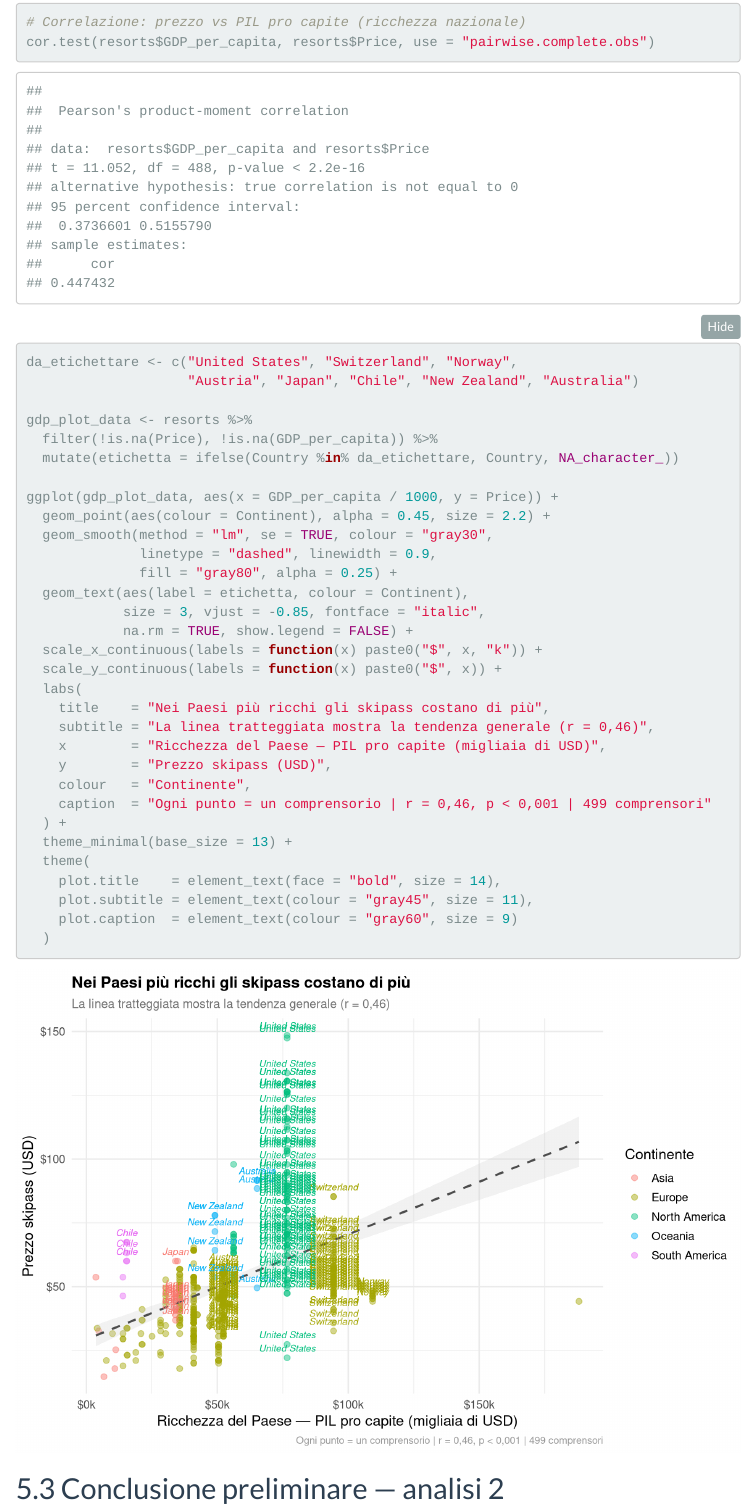
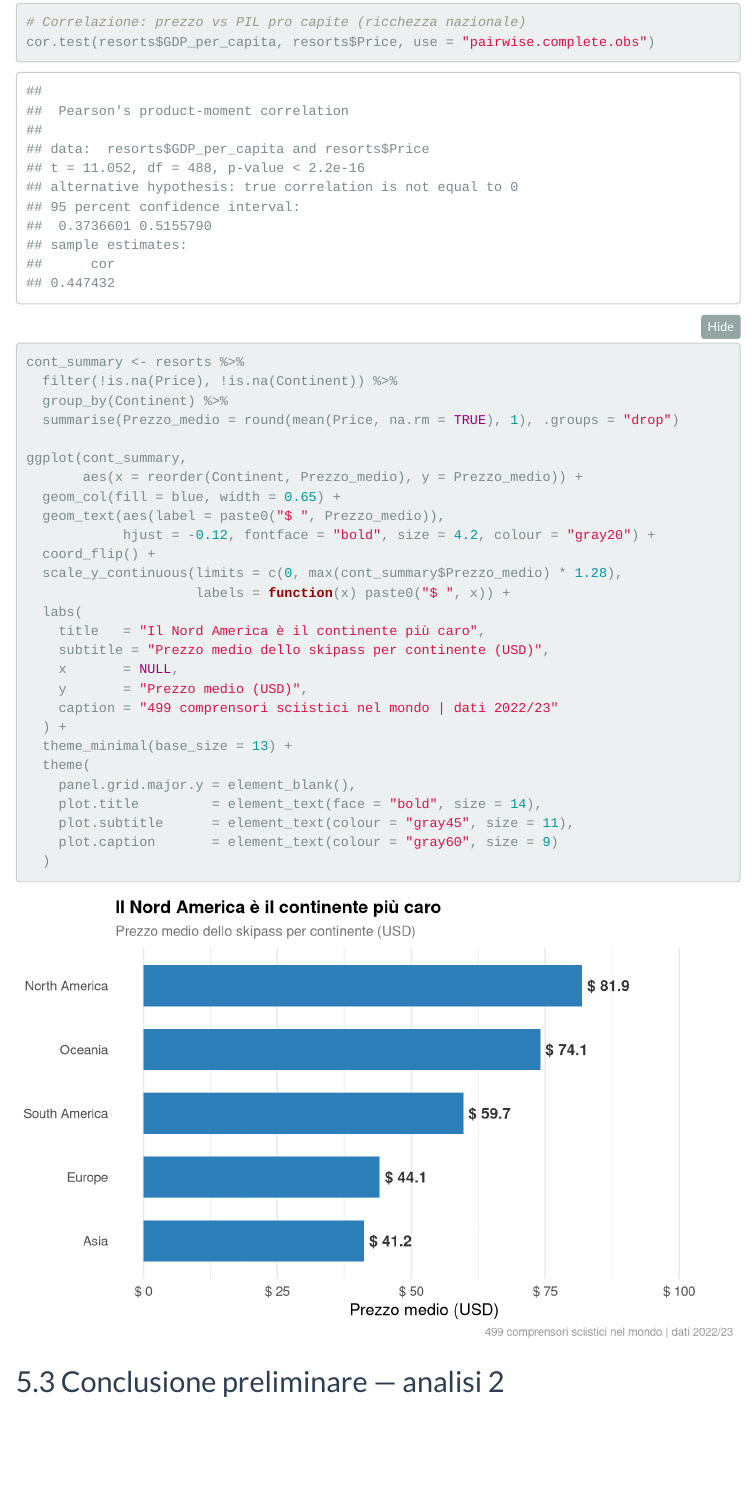
Before and after one commit to alessandroMacchii/Ski-resorts-prices-In-R, an R Markdown document (ski_analysis_IT.Rmd): the page in a window 1100 px wide, from 14880 px down. Rendered offline with R 4.5, knitr and Pandoc, with nearby package versions; some code elsewhere in the file could not run offline; menus at the side of the page are left out.

Commit message:
bar chart

````diff
--- a/ski_analysis_IT.Rmd
+++ b/ski_analysis_IT.Rmd
@@ -369,37 +369,33 @@ confronto avviene in un'unica valuta.
 cor.test(resorts$GDP_per_capita, resorts$Price, use = "pairwise.complete.obs")
 ```
 
-```{r grafico-gdp-prezzo, fig.width=9, fig.height=6}
-da_etichettare <- c("United States", "Switzerland", "Norway",
-                    "Austria", "Japan", "Chile", "New Zealand", "Australia")
+```{r grafico-prezzo-medio-continente, fig.width=8, fig.height=5}
+cont_summary <- resorts %>%
+  filter(!is.na(Price), !is.na(Continent)) %>%
+  group_by(Continent) %>%
+  summarise(Prezzo_medio = round(mean(Price, na.rm = TRUE), 1), .groups = "drop")
 
-gdp_plot_data <- resorts %>%
-  filter(!is.na(Price), !is.na(GDP_per_capita)) %>%
-  mutate(etichetta = ifelse(Country %in% da_etichettare, Country, NA_character_))
-
-ggplot(gdp_plot_data, aes(x = GDP_per_capita / 1000, y = Price)) +
-  geom_point(aes(colour = Continent), alpha = 0.45, size = 2.2) +
-  geom_smooth(method = "lm", se = TRUE, colour = "gray30",
-              linetype = "dashed", linewidth = 0.9,
-              fill = "gray80", alpha = 0.25) +
-  geom_text(aes(label = etichetta, colour = Continent),
-            size = 3, vjust = -0.85, fontface = "italic",
-            na.rm = TRUE, show.legend = FALSE) +
-  scale_x_continuous(labels = function(x) paste0("$", x, "k")) +
-  scale_y_continuous(labels = function(x) paste0("$", x)) +
+ggplot(cont_summary,
+       aes(x = reorder(Continent, Prezzo_medio), y = Prezzo_medio)) +
+  geom_col(fill = blue, width = 0.65) +
+  geom_text(aes(label = paste0("$ ", Prezzo_medio)),
+            hjust = -0.12, fontface = "bold", size = 4.2, colour = "gray20") +
+  coord_flip() +
+  scale_y_continuous(limits = c(0, max(cont_summary$Prezzo_medio) * 1.28),
+                     labels = function(x) paste0("$ ", x)) +
   labs(
-    title    = "Nei Paesi più ricchi gli skipass costano di più",
-    subtitle = "La linea tratteggiata mostra la tendenza generale (r = 0,46)",
-    x        = "Ricchezza del Paese — PIL pro capite (migliaia di USD)",
-    y        = "Prezzo skipass (USD)",
-    colour   = "Continente",
-    caption  = "Ogni punto = un comprensorio | r = 0,46, p < 0,001 | 499 comprensori"
+    title   = "Il Nord America è il continente più caro",
+    subtitle = "Prezzo medio dello skipass per continente (USD)",
+    x       = NULL,
+    y       = "Prezzo medio (USD)",
+    caption = "499 comprensori sciistici nel mondo | dati 2022/23"
   ) +
   theme_minimal(base_size = 13) +
   theme(
-    plot.title    = element_text(face = "bold", size = 14),
-    plot.subtitle = element_text(colour = "gray45", size = 11),
-    plot.caption  = element_text(colour = "gray60", size = 9)
+    panel.grid.major.y = element_blank(),
+    plot.title         = element_text(face = "bold", size = 14),
+    plot.subtitle      = element_text(colour = "gray45", size = 11),
+    plot.caption       = element_text(colour = "gray60", size = 9)
   )
 ```
 
````
